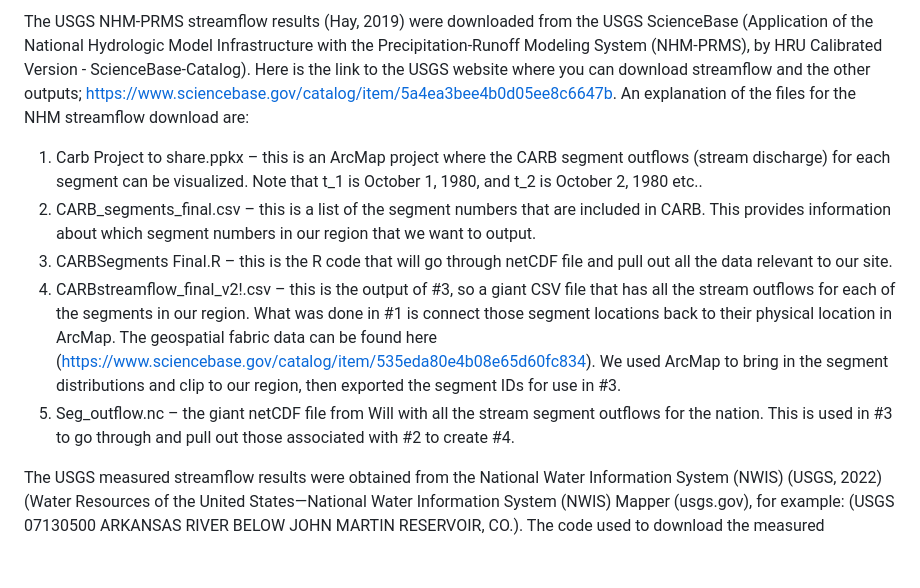
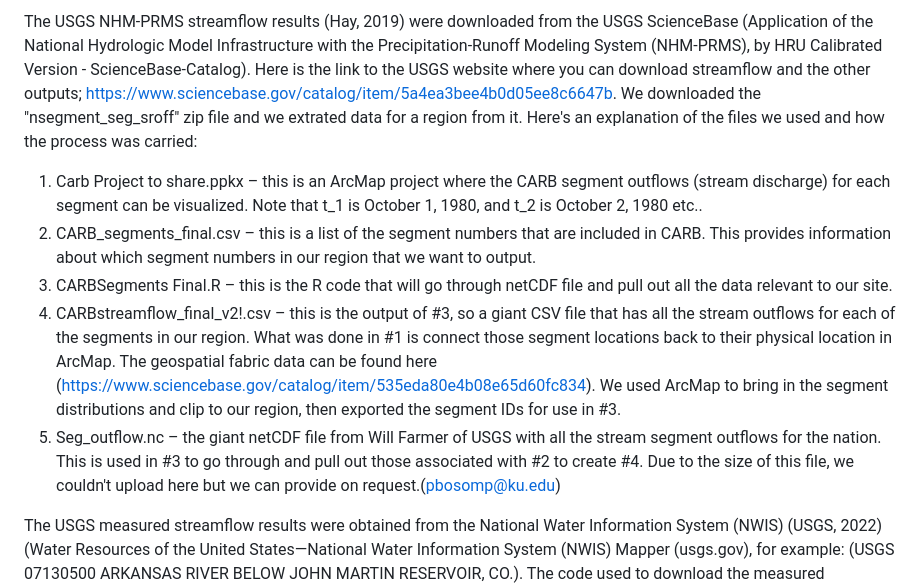
Before and after one commit to bosompee/BiasCorrection1, a Markdown page: README.md, the part around the change. Drawn GitHub-style; blank space fills up the shorter version.

```diff
--- a/README.md
+++ b/README.md
@@ -1,10 +1,10 @@
-The USGS NHM-PRMS streamflow results (Hay, 2019) were downloaded from the USGS ScienceBase (Application of the National Hydrologic Model Infrastructure with the Precipitation-Runoff Modeling System (NHM-PRMS), by HRU Calibrated Version - ScienceBase-Catalog). Here is the link to the USGS website where you can download streamflow and the other outputs; https://www.sciencebase.gov/catalog/item/5a4ea3bee4b0d05ee8c6647b. An explanation of the files for the NHM streamflow download are:
+The USGS NHM-PRMS streamflow results (Hay, 2019) were downloaded from the USGS ScienceBase (Application of the National Hydrologic Model Infrastructure with the Precipitation-Runoff Modeling System (NHM-PRMS), by HRU Calibrated Version - ScienceBase-Catalog). Here is the link to the USGS website where you can download streamflow and the other outputs; https://www.sciencebase.gov/catalog/item/5a4ea3bee4b0d05ee8c6647b. We downloaded the "nsegment_seg_sroff" zip file and we extrated data for a region from it. Here's an explanation of the files we used and how the process was carried:
 
 1)	Carb Project to share.ppkx – this is an ArcMap project where the CARB segment outflows (stream discharge) for each segment can be visualized. Note that t_1 is October 1, 1980, and t_2 is October 2, 1980 etc..
 2)	CARB_segments_final.csv – this is a list of the segment numbers that are included in CARB. This provides information about which segment numbers in our region that we want to output.
 3)	CARBSegments Final.R – this is the R code that will go through netCDF file and pull out all the data relevant to our site.
 4)	CARBstreamflow_final_v2!.csv – this is the output of #3, so a giant CSV file that has all the stream outflows for each of the segments in our region. What was done in #1 is connect those segment locations back to their physical location in ArcMap. The geospatial fabric data can be found here (https://www.sciencebase.gov/catalog/item/535eda80e4b08e65d60fc834). We used ArcMap to bring in the segment distributions and clip to our region, then exported the segment IDs for use in #3.
-5)	Seg_outflow.nc – the giant netCDF file from Will with all the stream segment outflows for the nation. This is used in #3 to go through and pull out those associated with #2 to create #4.
+5)	Seg_outflow.nc – the giant netCDF file from Will Farmer of USGS with all the stream segment outflows for the nation. This is used in #3 to go through and pull out those associated with #2 to create #4. Due to the size of this file, we couldn't upload here but we can provide on request.(pbosomp@ku.edu)
 
 The USGS measured streamflow results were obtained from the National Water Information System (NWIS) (USGS, 2022) (Water Resources of the United States—National Water Information System (NWIS) Mapper (usgs.gov), for example: (USGS 07130500 ARKANSAS RIVER BELOW JOHN MARTIN RESERVOIR, CO.). The code used to download the measured streamflow is in the R file "DATA DOWLOAD_USGS GAGES". The stream gages for our region is compiled in the "newSteamGagesCARB_2a" csv file, get a vector of all the gages and put in the vectors to download the specific gages.
 
```
